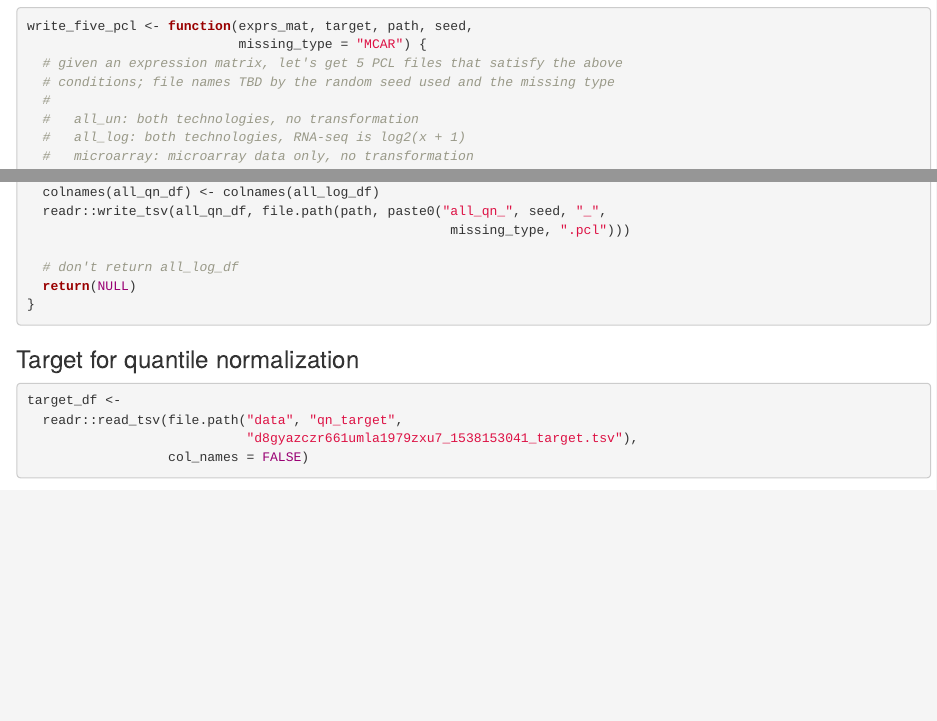
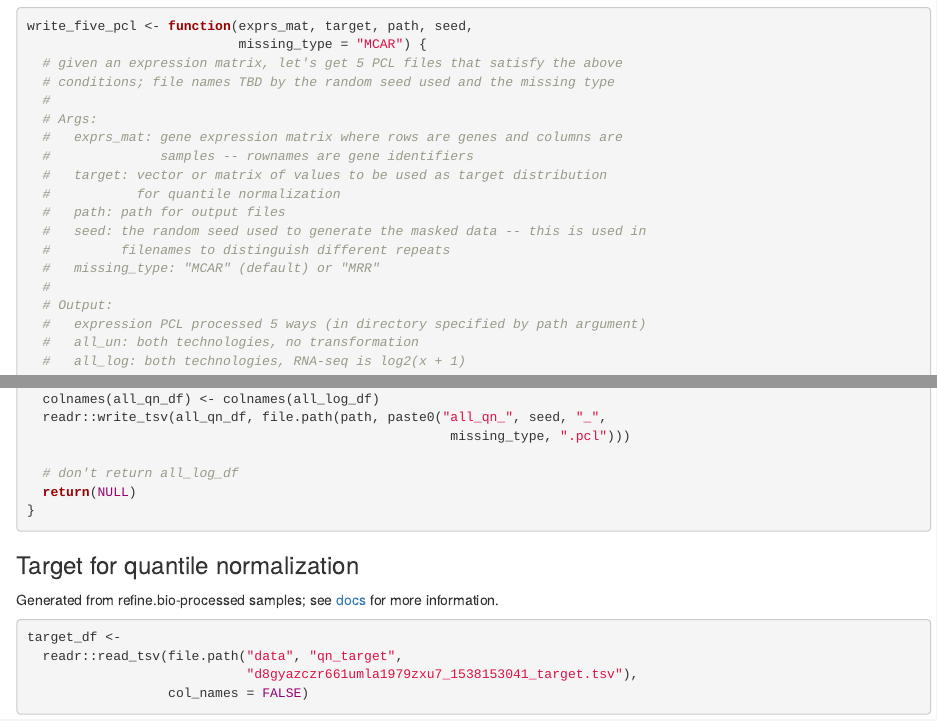
Before and after one commit to AlexsLemonade/compendium-processing, an R Markdown document (04-process_PCL.Rmd): the page in a window 1100 px wide, from 420 px down, and a second part further down, joined at a grey line. Rendered offline with R 4.5, knitr and Pandoc, with nearby package versions; some code elsewhere in the file could not run offline.

Commit message:
Update documentation per PR comments

````diff
--- a/04-process_PCL.Rmd
+++ b/04-process_PCL.Rmd
@@ -33,6 +33,18 @@ write_five_pcl <- function(exprs_mat, target, path, seed,
   # given an expression matrix, let's get 5 PCL files that satisfy the above
   # conditions; file names TBD by the random seed used and the missing type
   #
+  # Args:
+  #   exprs_mat: gene expression matrix where rows are genes and columns are
+  #              samples -- rownames are gene identifiers
+  #   target: vector or matrix of values to be used as target distribution
+  #           for quantile normalization
+  #   path: path for output files
+  #   seed: the random seed used to generate the masked data -- this is used in
+  #         filenames to distinguish different repeats
+  #   missing_type: "MCAR" (default) or "MRR"
+  #
+  # Output:
+  #   expression PCL processed 5 ways (in directory specified by path argument)
   #   all_un: both technologies, no transformation
   #   all_log: both technologies, RNA-seq is log2(x + 1)
   #   microarray: microarray data only, no transformation
@@ -89,6 +101,9 @@ write_five_pcl <- function(exprs_mat, target, path, seed,
 
 ### Target for quantile normalization
 
+Generated from refine.bio-processed samples; see [docs](https://github.com/AlexsLemonade/refinebio-docs/blob/84da7ac50537e42d4a1a2507816984e362181674/docs/main_text.md#quantile-normalization)
+for more information.
+
 ```{r}
 target_df <-
   readr::read_tsv(file.path("data", "qn_target",
````
